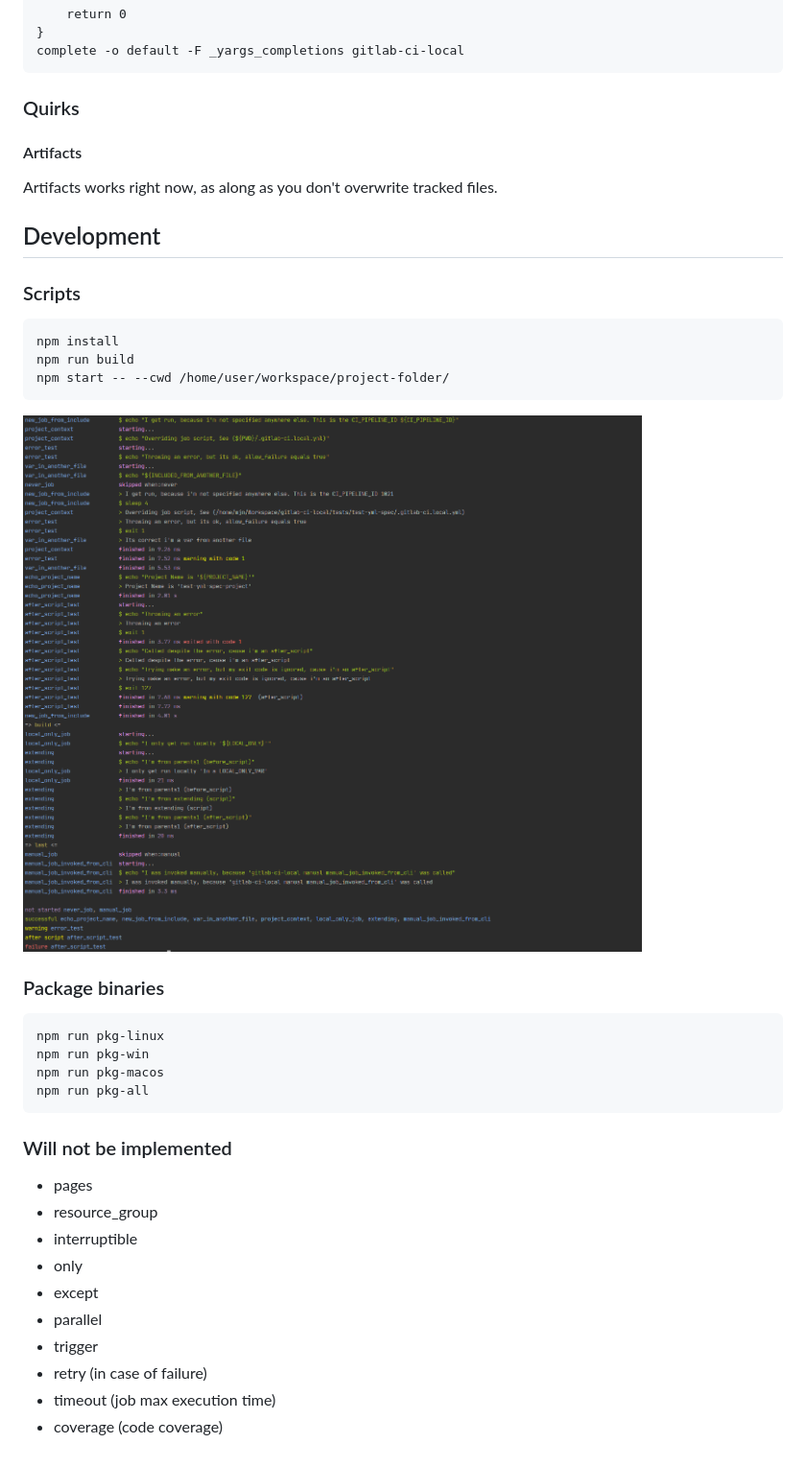
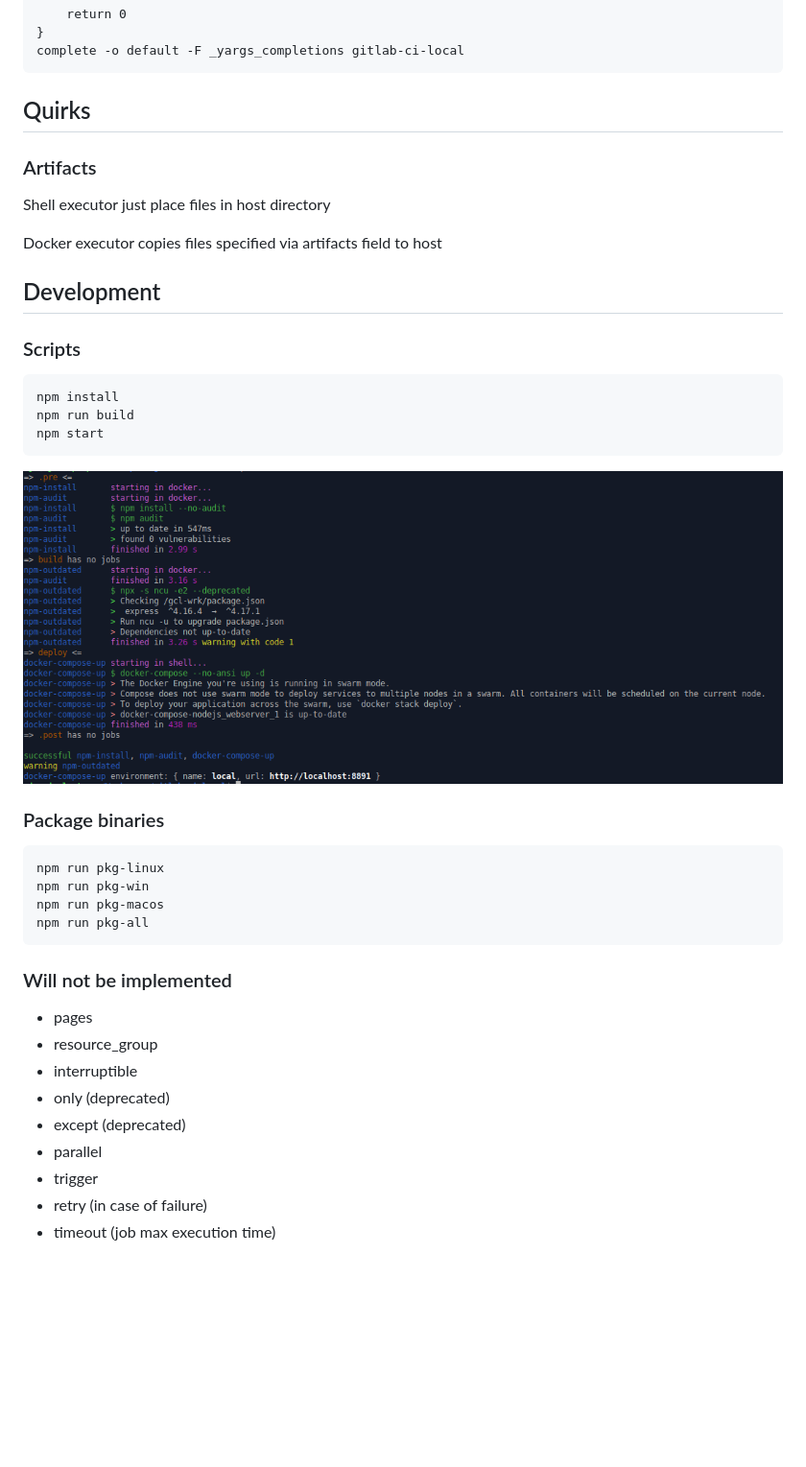
Before and after one commit to firecow/gitlab-ci-local, a Markdown page: README.md, the part around one of its changes. Shown at 96% size. Rendered like a GitHub page; pictures changed too: docs/images/development.png (deleted), docs/images/example.png (added); blank space fills up the shorter version.

Commit message:
Docker compose nodejs example (#49)
* Added our very first realworld example. Docker-compose nodejs up

Former-commit-id: 95bc2d84fe01a8f16e4437108ad5d2ca41d8c31d

````diff
--- a/README.md
+++ b/README.md
@@ -134,19 +104,21 @@ _yargs_completions()
 complete -o default -F _yargs_completions gitlab-ci-local
 ```
 
-### Quirks
-#### Artifacts
-Artifacts works right now, as along as you don't overwrite tracked files.
+## Quirks
+### Artifacts
+Shell executor just place files in host directory
+
+Docker executor copies files specified via artifacts field to host
 
 ## Development
 ### Scripts
 ```
 npm install
 npm run build
-npm start -- --cwd /home/user/workspace/project-folder/
+npm start
 ```
 
-![output](docs/images/development.png)
+![output](docs/images/example.png)
 
 ### Package binaries
 ```
@@ -160,10 +132,9 @@ npm run pkg-all
 - pages
 - resource_group
 - interruptible
-- only
-- except
+- only (deprecated)
+- except (deprecated)
 - parallel
 - trigger
 - retry (in case of failure)
 - timeout (job max execution time)
-- coverage (code coverage)
````
Also changed, not shown: other parts of README.md (+13 -43 lines), examples/docker-compose-nodejs/README.md (added, +12 -0 lines), 7 other files.
